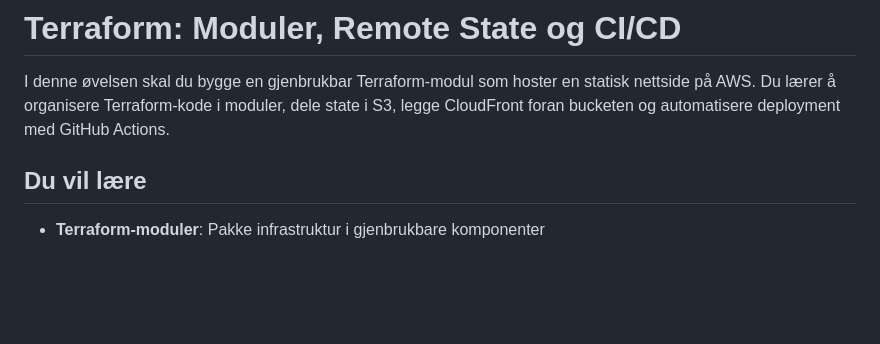
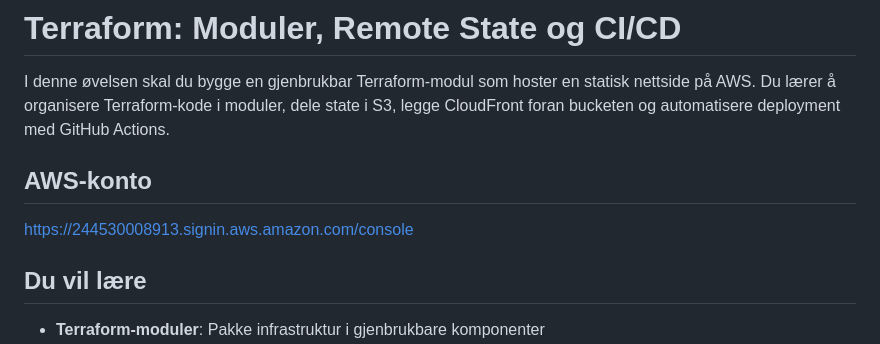
Before and after one commit to Hovercraft97/modules-remote-state, a Markdown page: README.md, the part around the change. Rendered like a GitHub page; blank space fills up the shorter version.

```diff
--- a/README.md
+++ b/README.md
@@ -1,6 +1,11 @@
 # Terraform: Moduler, Remote State og CI/CD
 
 I denne øvelsen skal du bygge en gjenbrukbar Terraform-modul som hoster en statisk nettside på AWS. Du lærer å organisere Terraform-kode i moduler, dele state i S3, legge CloudFront foran bucketen og automatisere deployment med GitHub Actions.
+
+## AWS-konto
+
+https://244530008913.signin.aws.amazon.com/console
+
 
 ## Du vil lære
 
```
